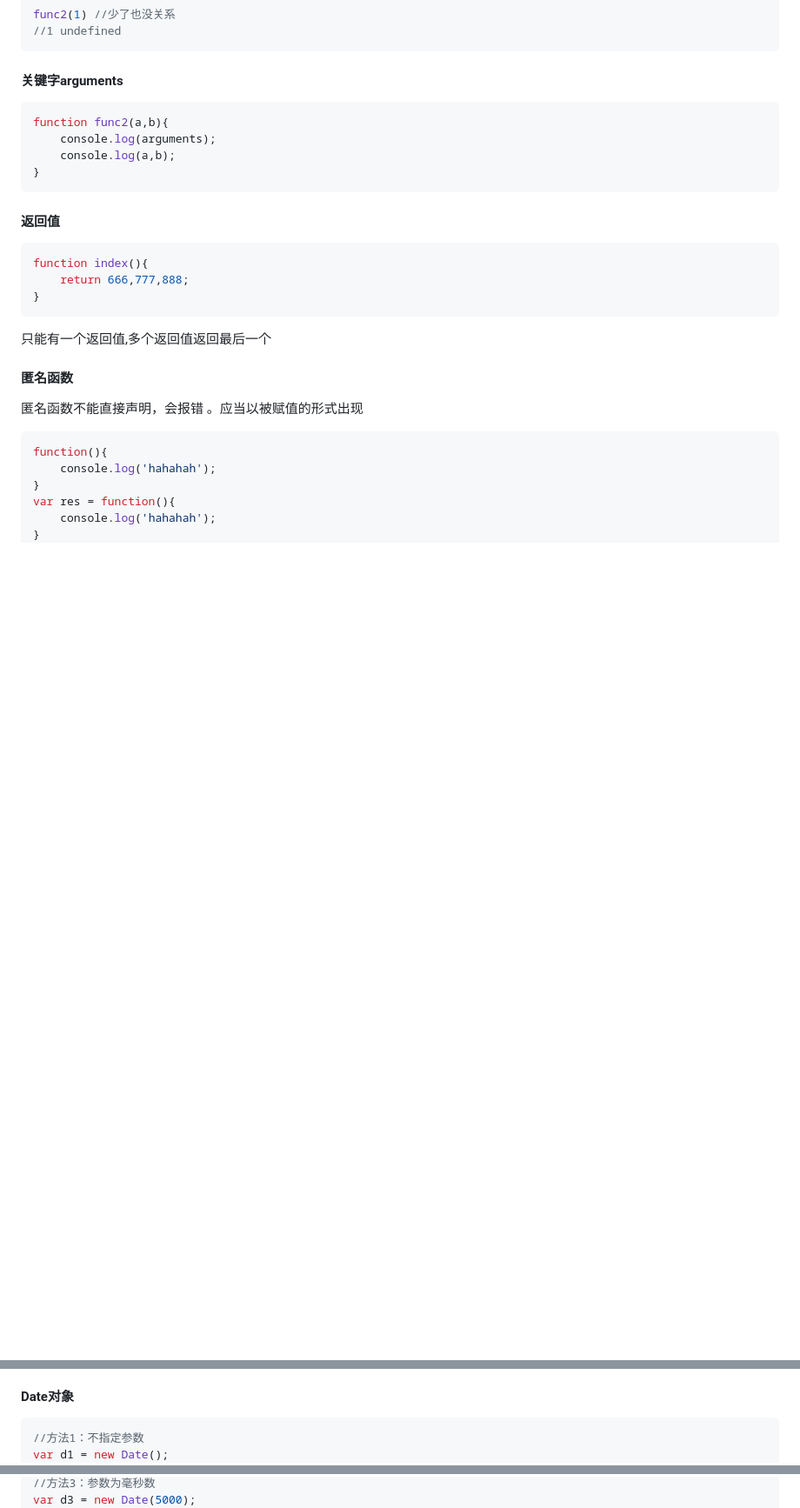
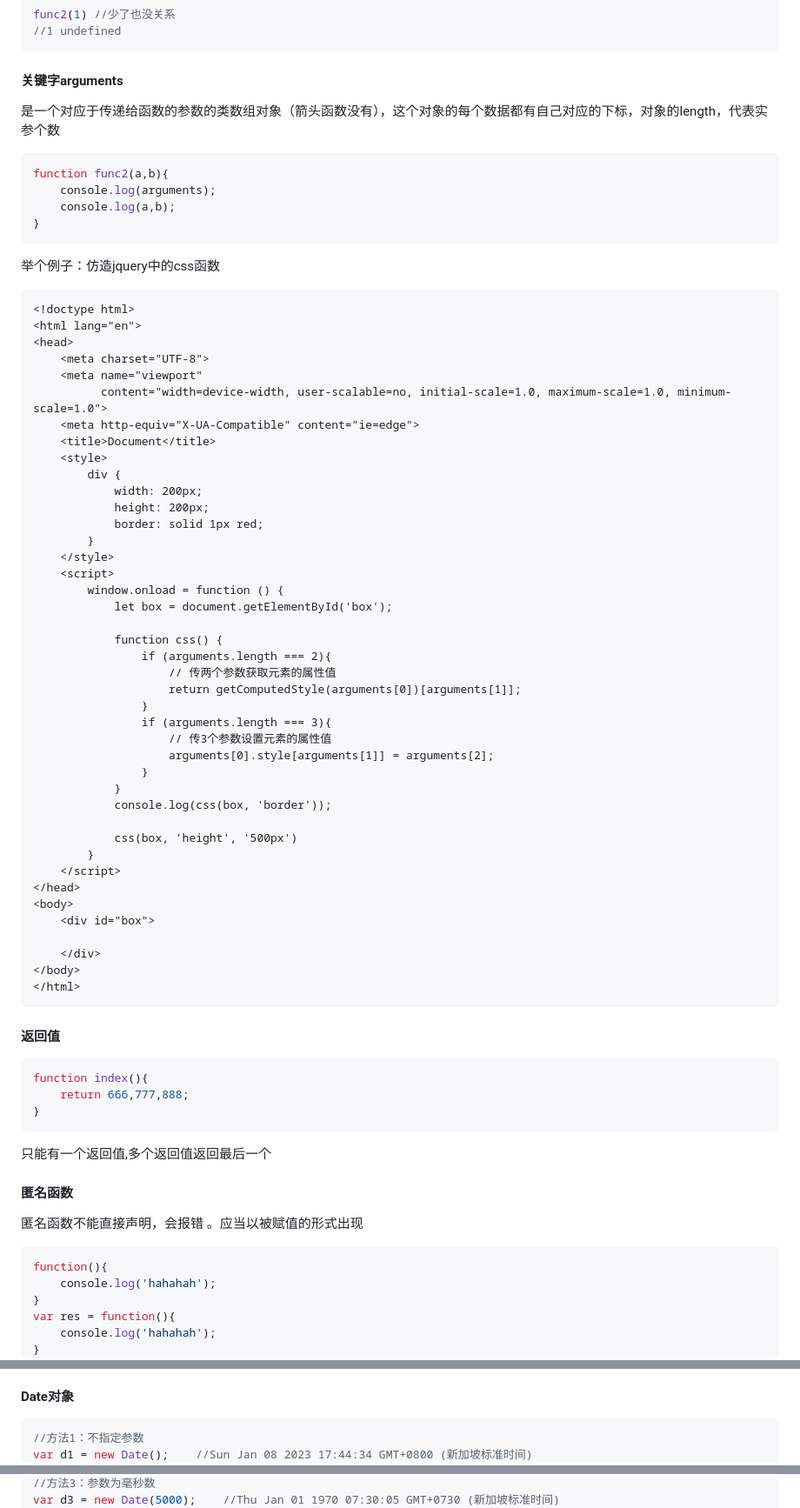
Before and after one commit to EImago-L/study-note, a Markdown page: 前端学习.md, 3 parts joined by grey strips. Shown at 87% size. Drawn GitHub-style; blank space fills up the shorter version.

````diff
--- a/前端学习.md
+++ b/前端学习.md
@@ -2203,12 +2203,64 @@ func2(1) //少了也没关系
 
 #### 关键字arguments
 
+是一个对应于传递给函数的参数的类数组对象（箭头函数没有），这个对象的每个数据都有自己对应的下标，对象的length，代表实参个数
+
 ```js
 function func2(a,b){
     console.log(arguments);
     console.log(a,b);
 }
 ```
+
+举个例子：仿造jquery中的css函数
+
+```html
+<!doctype html>
+<html lang="en">
+<head>
+    <meta charset="UTF-8">
+    <meta name="viewport"
+          content="width=device-width, user-scalable=no, initial-scale=1.0, maximum-scale=1.0, minimum-scale=1.0">
+    <meta http-equiv="X-UA-Compatible" content="ie=edge">
+    <title>Document</title>
+    <style>
+        div {
+            width: 200px;
+            height: 200px;
+            border: solid 1px red;
+        }
+    </style>
+    <script>
+        window.onload = function () {
+            let box = document.getElementById('box');
+
+            function css() {
+                if (arguments.length === 2){
+                    // 传两个参数获取元素的属性值
+                    return getComputedStyle(arguments[0])[arguments[1]];
+                }
+                if (arguments.length === 3){
+                    // 传3个参数设置元素的属性值
+                    arguments[0].style[arguments[1]] = arguments[2];
+                }
+            }
+            console.log(css(box, 'border'));
+
+            css(box, 'height', '500px')
+        }
+    </script>
+</head>
+<body>
+    <div id="box">
+
+    </div>
+</body>
+</html>
+```
+
+
+
+
 
 #### 返回值
 
@@ -2336,5 +2479,5 @@ person.age=18;  // person对象的age属性
 
 ```js
 //方法1：不指定参数
-var d1 = new Date();
+var d1 = new Date();	//Sun Jan 08 2023 17:44:34 GMT+0800 (新加坡标准时间)
 console.log(d1.toLocaleString());
@@ -2346,3 +2495,3 @@ console.log(d3.toLocaleString());
 //方法3：参数为毫秒数
-var d3 = new Date(5000);
+var d3 = new Date(5000);	//Thu Jan 01 1970 07:30:05 GMT+0730 (新加坡标准时间)
 console.log(d3.toLocaleString());
````
Also changed, not shown: other parts of 前端学习.md (+149 -6 lines).
